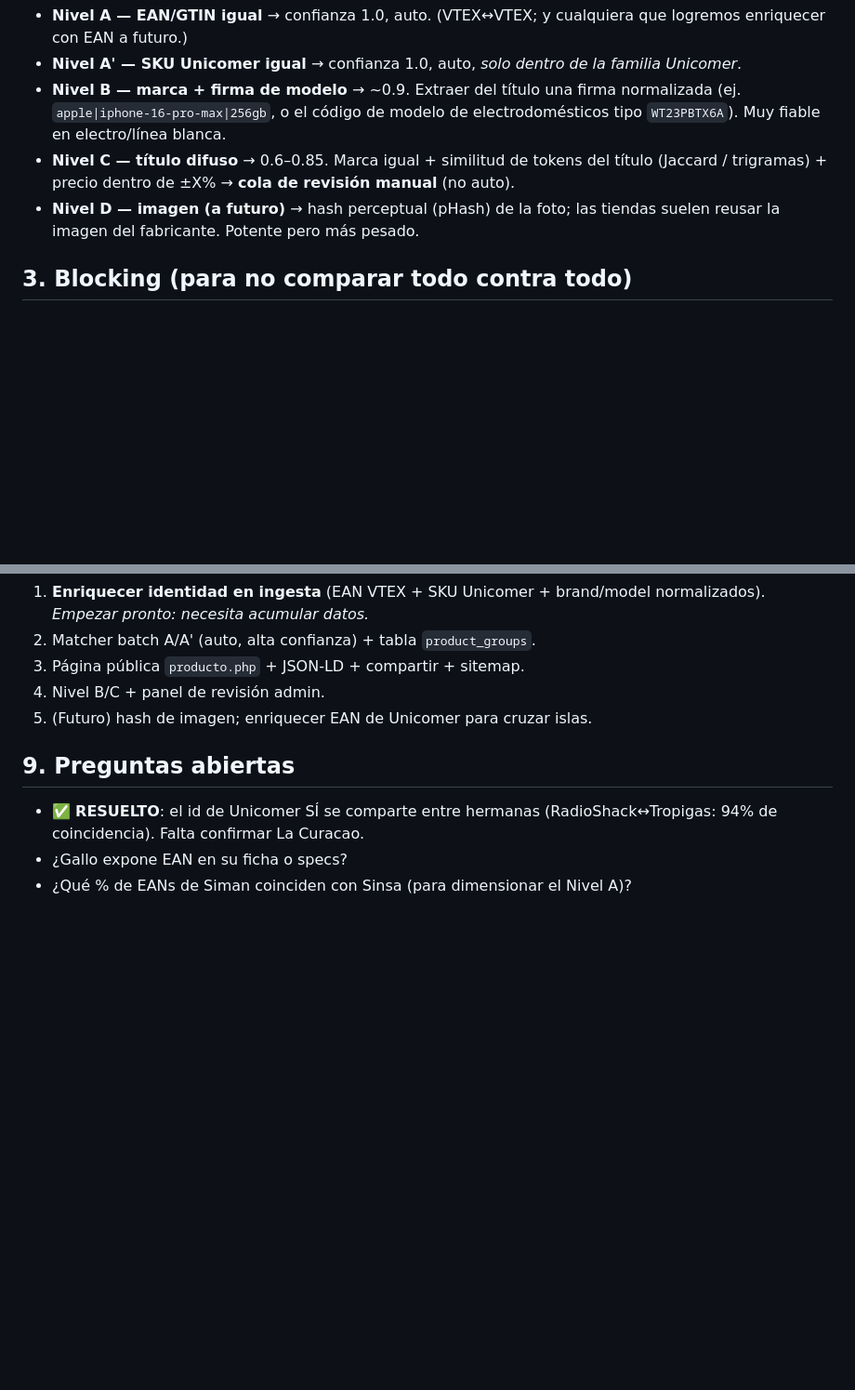
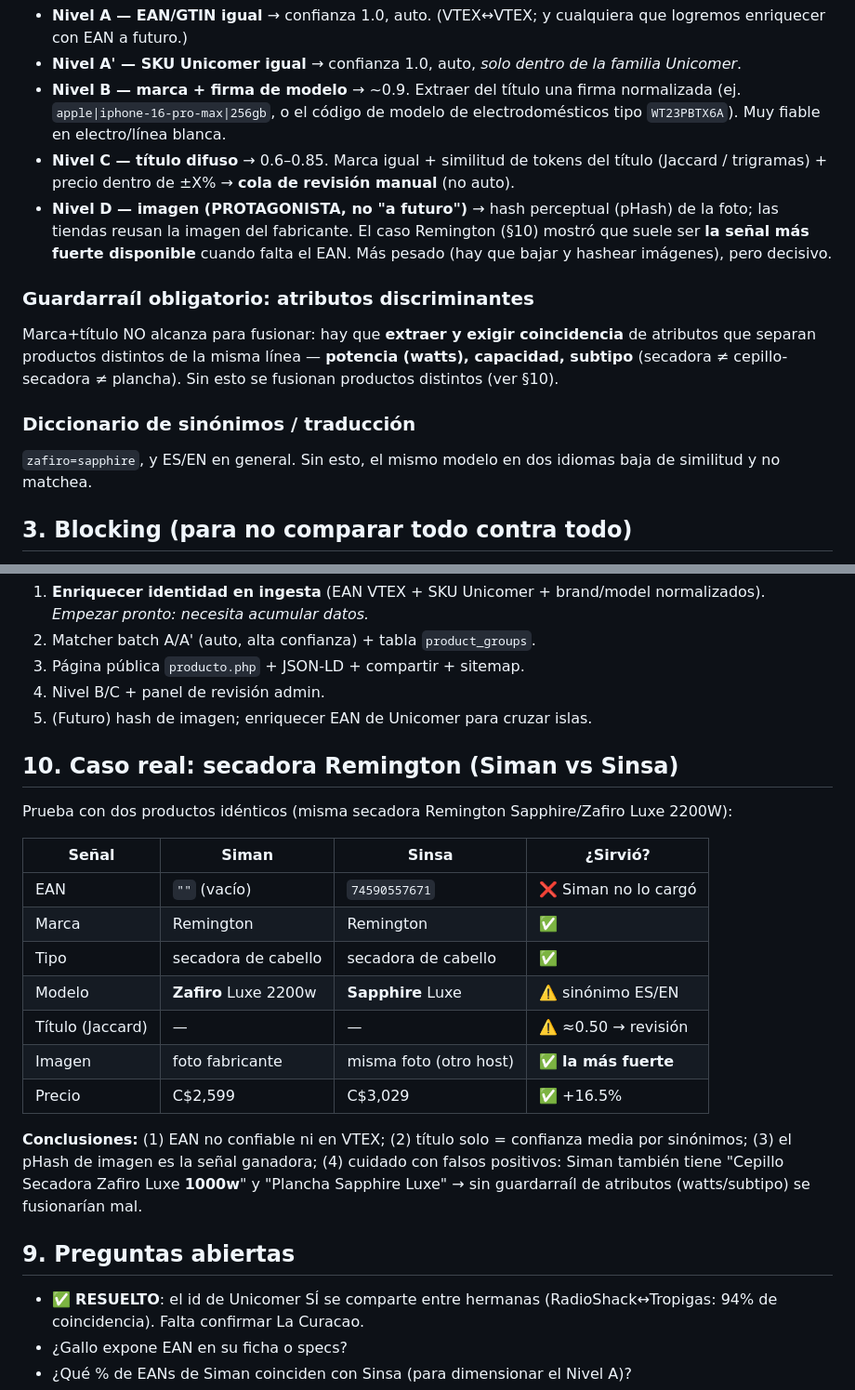
Before and after one commit to jgmu2005/KEEPANI, a Markdown page: docs/comparador-matcher.md, 2 parts joined by grey strips. Shown at 93% size. GitHub-like rendering; blank space fills up the shorter version.

Commit message:
docs(matcher): lecciones del caso real Remington (Siman vs Sinsa)
Prueba con la secadora Remington Sapphire/Zafiro Luxe 2200W en ambas VTEX:
- EAN NO confiable ni en VTEX (Siman lo trae vacío) → Nivel A es bonus, no base.
- Título difuso = 0.50 por sinónimo ES/EN (Zafiro=Sapphire) → hace falta
  diccionario de sinónimos y no auto-fusionar por título.
- pHash de imagen sube a protagonista (misma foto de fabricante = señal ganadora).
- Guardarraíl de atributos (watts/subtipo) obligatorio contra falsos positivos
  (existe un cepillo-secadora 1000w y una plancha de la misma línea).

Co-Authored-By: Claude Opus 4.8 <noreply@anthropic.com>

```diff
--- a/docs/comparador-matcher.md
+++ b/docs/comparador-matcher.md
@@ -31,8 +31,20 @@ match por **marca + modelo + título + precio**.
 - **Nivel C — título difuso** → 0.6–0.85. Marca igual + similitud de tokens del
   título (Jaccard / trigramas) + precio dentro de ±X% → **cola de revisión
   manual** (no auto).
-- **Nivel D — imagen (a futuro)** → hash perceptual (pHash) de la foto; las
-  tiendas suelen reusar la imagen del fabricante. Potente pero más pesado.
+- **Nivel D — imagen (PROTAGONISTA, no "a futuro")** → hash perceptual (pHash)
+  de la foto; las tiendas reusan la imagen del fabricante. El caso Remington
+  (§10) mostró que suele ser **la señal más fuerte disponible** cuando falta el
+  EAN. Más pesado (hay que bajar y hashear imágenes), pero decisivo.
+
+### Guardarraíl obligatorio: atributos discriminantes
+Marca+título NO alcanza para fusionar: hay que **extraer y exigir coincidencia**
+de atributos que separan productos distintos de la misma línea —
+**potencia (watts), capacidad, subtipo** (secadora ≠ cepillo-secadora ≠
+plancha). Sin esto se fusionan productos distintos (ver §10).
+
+### Diccionario de sinónimos / traducción
+`zafiro=sapphire`, y ES/EN en general. Sin esto, el mismo modelo en dos idiomas
+baja de similitud y no matchea.
 
 ## 3. Blocking (para no comparar todo contra todo)
 
@@ -104,6 +116,27 @@ atributo (no separa grupo); la **capacidad/modelo** sí separa.
 4. Nivel B/C + panel de revisión admin.
 5. (Futuro) hash de imagen; enriquecer EAN de Unicomer para cruzar islas.
 
+## 10. Caso real: secadora Remington (Siman vs Sinsa)
+
+Prueba con dos productos idénticos (misma secadora Remington Sapphire/Zafiro
+Luxe 2200W):
+
+| Señal | Siman | Sinsa | ¿Sirvió? |
+|---|---|---|---|
+| EAN | `""` (vacío) | `74590557671` | ❌ Siman no lo cargó |
+| Marca | Remington | Remington | ✅ |
+| Tipo | secadora de cabello | secadora de cabello | ✅ |
+| Modelo | **Zafiro** Luxe 2200w | **Sapphire** Luxe | ⚠️ sinónimo ES/EN |
+| Título (Jaccard) | — | — | ⚠️ ≈0.50 → revisión |
+| Imagen | foto fabricante | misma foto (otro host) | ✅ **la más fuerte** |
+| Precio | C$2,599 | C$3,029 | ✅ +16.5% |
+
+**Conclusiones:** (1) EAN no confiable ni en VTEX; (2) título solo = confianza
+media por sinónimos; (3) el pHash de imagen es la señal ganadora; (4) cuidado
+con falsos positivos: Siman también tiene "Cepillo Secadora Zafiro Luxe **1000w**"
+y "Plancha Sapphire Luxe" → sin guardarraíl de atributos (watts/subtipo) se
+fusionarían mal.
+
 ## 9. Preguntas abiertas
 
 - ✅ **RESUELTO**: el id de Unicomer SÍ se comparte entre hermanas
```
